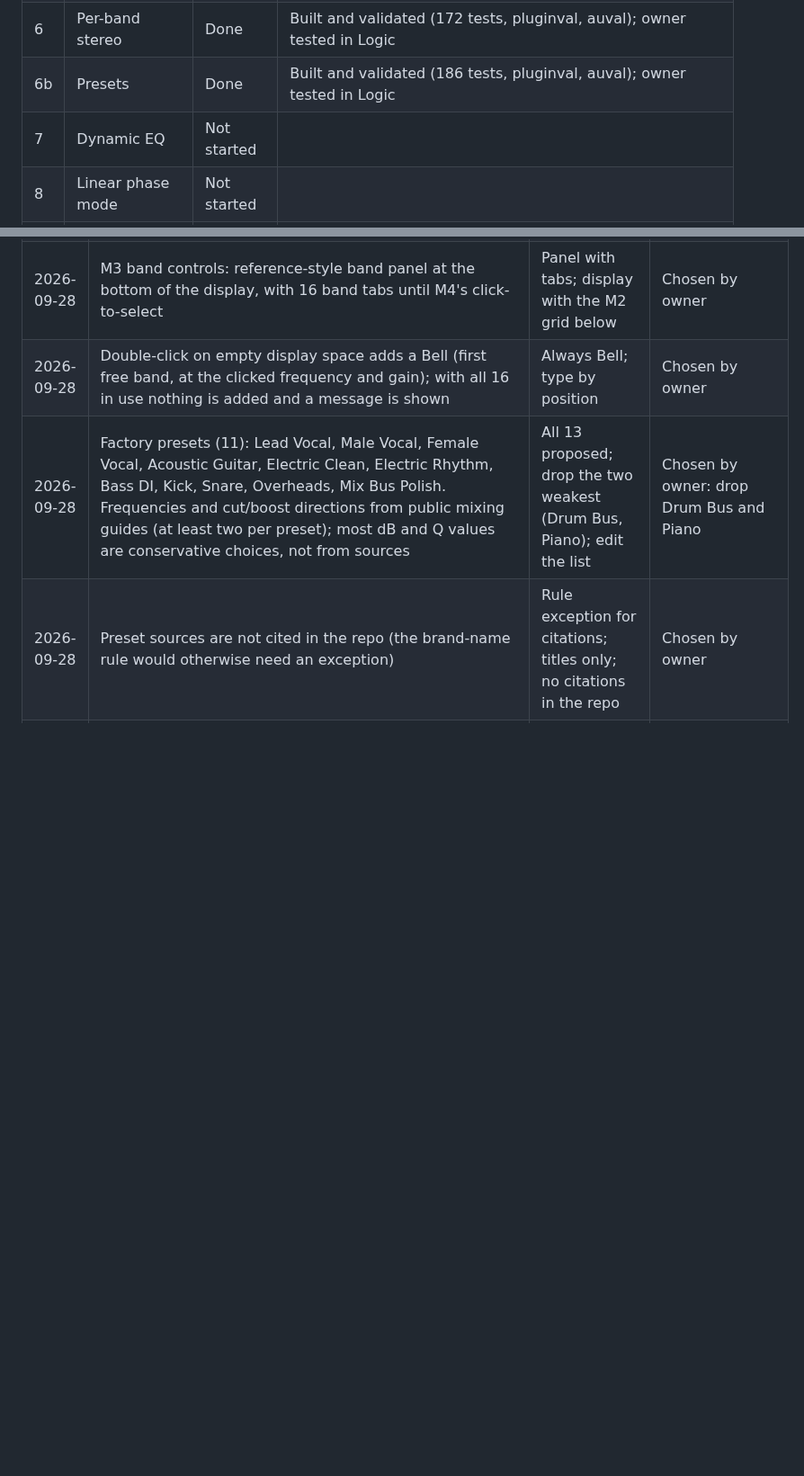
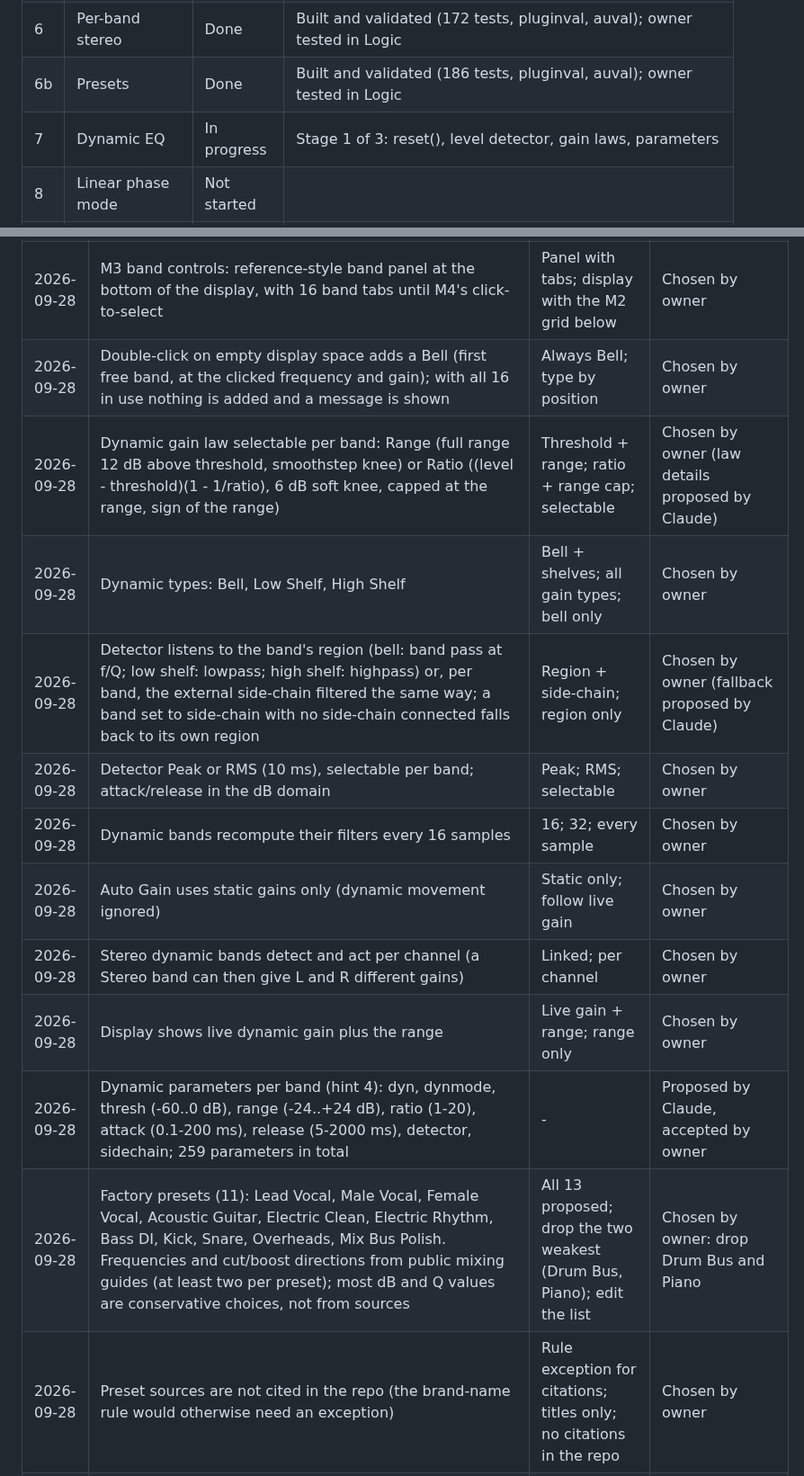
Before and after one commit to CatastrophicCoder/eq, a Markdown page: docs/PROGRESS.md, 2 parts joined by grey strips. Shown at 90% size. GitHub-like rendering; blank space fills up the shorter version.

Commit message:
M7: record dynamic EQ decisions
Co-Authored-By: Claude Opus 5.5 (1M context) <noreply@anthropic.com>

```diff
--- a/docs/PROGRESS.md
+++ b/docs/PROGRESS.md
@@ -15,7 +15,7 @@ Milestone definitions and "done when" criteria are in [PLAN.md](PLAN.md#mileston
 | 5 | Spectrum analyzer | Done | Built and validated (157 tests, pluginval, auval); owner tested in Logic |
 | 6 | Per-band stereo | Done | Built and validated (172 tests, pluginval, auval); owner tested in Logic |
 | 6b | Presets | Done | Built and validated (186 tests, pluginval, auval); owner tested in Logic |
-| 7 | Dynamic EQ | Not started | |
+| 7 | Dynamic EQ | In progress | Stage 1 of 3: reset(), level detector, gain laws, parameters |
 | 8 | Linear phase mode | Not started | |
 | 9 | Deferred features | Not started | |
 
@@ -31,6 +31,15 @@ Newest first. Move each item here from "Open decisions" in `CLAUDE.md` once it i
 | 2026-09-28 | Colours similar in character to the reference; values chosen by us, not sampled from the reference image | Own palette; close to the reference | Chosen by owner |
 | 2026-09-28 | M3 band controls: reference-style band panel at the bottom of the display, with 16 band tabs until M4's click-to-select | Panel with tabs; display with the M2 grid below | Chosen by owner |
 | 2026-09-28 | Double-click on empty display space adds a Bell (first free band, at the clicked frequency and gain); with all 16 in use nothing is added and a message is shown | Always Bell; type by position | Chosen by owner |
+| 2026-09-28 | Dynamic gain law selectable per band: Range (full range 12 dB above threshold, smoothstep knee) or Ratio ((level - threshold)(1 - 1/ratio), 6 dB soft knee, capped at the range, sign of the range) | Threshold + range; ratio + range cap; selectable | Chosen by owner (law details proposed by Claude) |
+| 2026-09-28 | Dynamic types: Bell, Low Shelf, High Shelf | Bell + shelves; all gain types; bell only | Chosen by owner |
+| 2026-09-28 | Detector listens to the band's region (bell: band pass at f/Q; low shelf: lowpass; high shelf: highpass) or, per band, the external side-chain filtered the same way; a band set to side-chain with no side-chain connected falls back to its own region | Region + side-chain; region only | Chosen by owner (fallback proposed by Claude) |
+| 2026-09-28 | Detector Peak or RMS (10 ms), selectable per band; attack/release in the dB domain | Peak; RMS; selectable | Chosen by owner |
+| 2026-09-28 | Dynamic bands recompute their filters every 16 samples | 16; 32; every sample | Chosen by owner |
+| 2026-09-28 | Auto Gain uses static gains only (dynamic movement ignored) | Static only; follow live gain | Chosen by owner |
+| 2026-09-28 | Stereo dynamic bands detect and act per channel (a Stereo band can then give L and R different gains) | Linked; per channel | Chosen by owner |
+| 2026-09-28 | Display shows live dynamic gain plus the range | Live gain + range; range only | Chosen by owner |
+| 2026-09-28 | Dynamic parameters per band (hint 4): dyn, dynmode, thresh (-60..0 dB), range (-24..+24 dB), ratio (1-20), attack (0.1-200 ms), release (5-2000 ms), detector, sidechain; 259 parameters in total | - | Proposed by Claude, accepted by owner |
 | 2026-09-28 | Factory presets (11): Lead Vocal, Male Vocal, Female Vocal, Acoustic Guitar, Electric Clean, Electric Rhythm, Bass DI, Kick, Snare, Overheads, Mix Bus Polish. Frequencies and cut/boost directions from public mixing guides (at least two per preset); most dB and Q values are conservative choices, not from sources | All 13 proposed; drop the two weakest (Drum Bus, Piano); edit the list | Chosen by owner: drop Drum Bus and Piano |
 | 2026-09-28 | Preset sources are not cited in the repo (the brand-name rule would otherwise need an exception) | Rule exception for citations; titles only; no citations in the repo | Chosen by owner |
 | 2026-09-28 | Presets become milestone M6b, built before M7 (moved from the M9 list) | Now before M7; after M8; in M9 | Chosen by owner |
```
